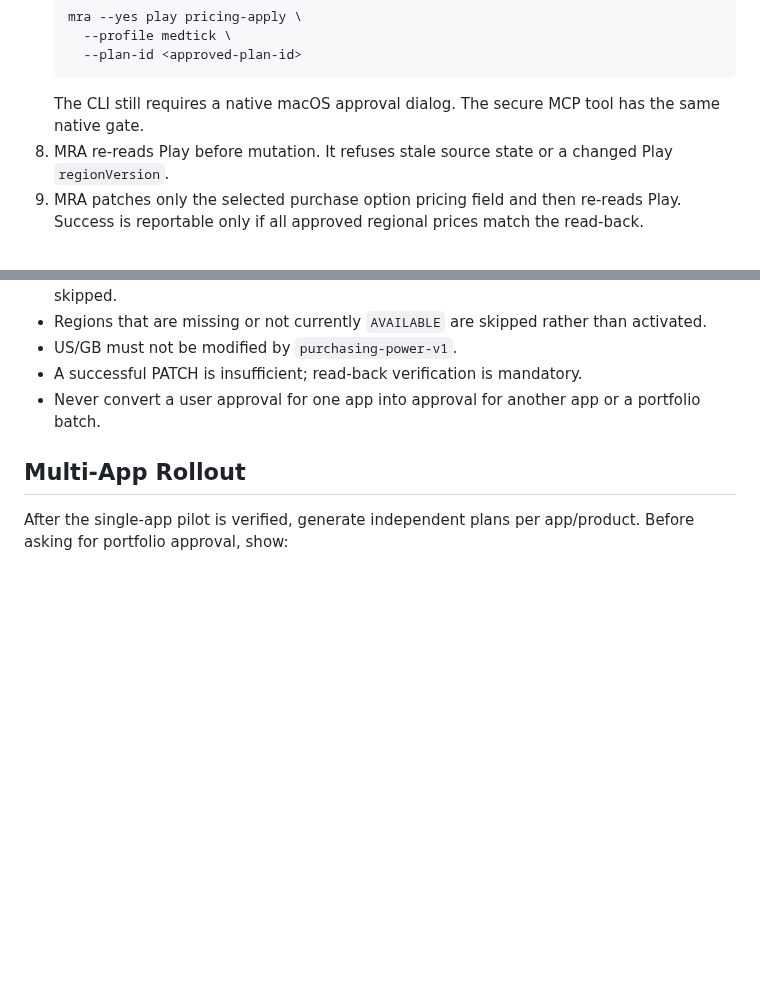
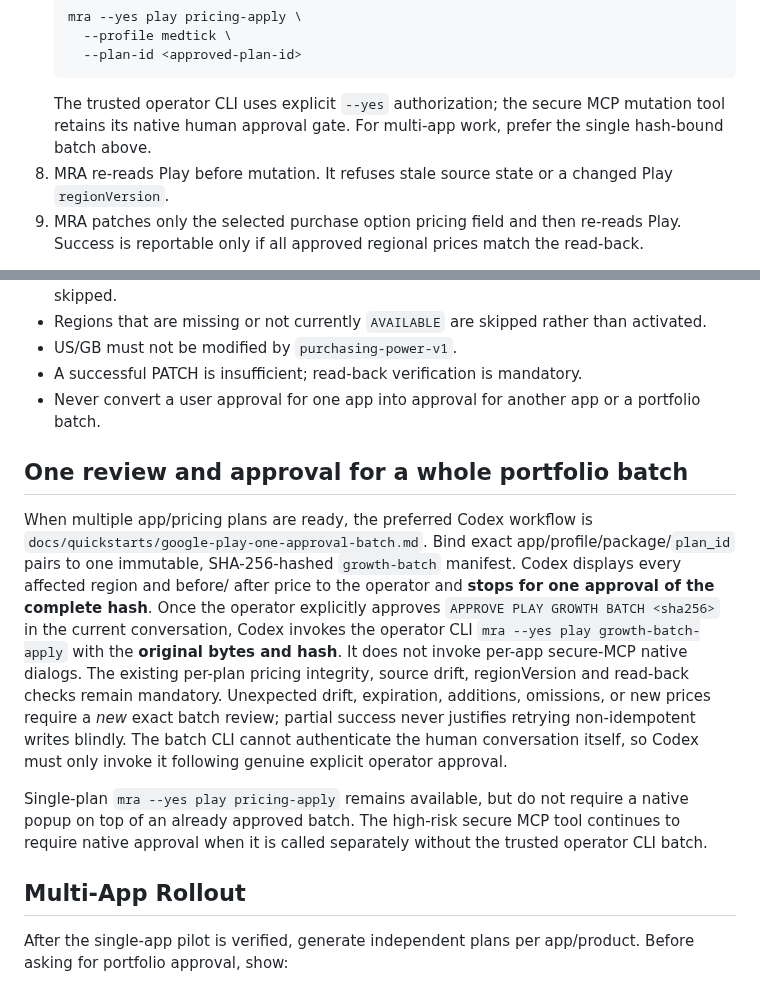
Before and after one commit to Quazmoz/agentdefaults, a Markdown page: skills/google-play-localized-pricing.md, 2 parts joined by grey strips. Drawn GitHub-style; blank space fills up the shorter version.

Commit message:
docs: require one exact approval for complete Play growth batch

````diff
--- a/skills/google-play-localized-pricing.md
+++ b/skills/google-play-localized-pricing.md
@@ -56,7 +56,7 @@ The factors are product policy, not foreign-exchange calculations. Google still
      --profile medtick \
      --plan-id <approved-plan-id>
    ```
-   The CLI still requires a native macOS approval dialog. The secure MCP tool has the same native gate.
+   The trusted operator CLI uses explicit `--yes` authorization; the secure MCP mutation tool retains its native human approval gate. For multi-app work, prefer the single hash-bound batch above.
 8. MRA re-reads Play before mutation. It refuses stale source state or a changed Play `regionVersion`.
 9. MRA patches only the selected purchase option pricing field and then re-reads Play. Success is reportable only if all approved regional prices match the read-back.
 
@@ -73,6 +73,29 @@ The factors are product policy, not foreign-exchange calculations. Google still
 - US/GB must not be modified by `purchasing-power-v1`.
 - A successful PATCH is insufficient; read-back verification is mandatory.
 - Never convert a user approval for one app into approval for another app or a portfolio batch.
+
+## One review and approval for a whole portfolio batch
+
+When multiple app/pricing plans are ready, the preferred Codex workflow is
+`docs/quickstarts/google-play-one-approval-batch.md`. Bind exact
+app/profile/package/`plan_id` pairs to one immutable, SHA-256-hashed
+`growth-batch` manifest. Codex displays every affected region and before/
+after price to the operator and **stops for one approval of the complete hash**.
+Once the operator explicitly approves `APPROVE PLAY GROWTH BATCH <sha256>`
+in the current conversation, Codex invokes the operator CLI
+`mra --yes play growth-batch-apply` with the **original bytes and hash**.
+It does not invoke per-app secure-MCP native dialogs. The existing per-plan
+pricing integrity, source drift, regionVersion and read-back checks remain
+mandatory. Unexpected drift, expiration, additions, omissions, or new prices
+require a *new* exact batch review; partial success never justifies retrying
+non-idempotent writes blindly. The batch CLI cannot authenticate the human
+conversation itself, so Codex must only invoke it following genuine explicit
+operator approval.
+
+Single-plan `mra --yes play pricing-apply` remains available, but do not
+require a native popup on top of an already approved batch. The high-risk
+secure MCP tool continues to require native approval when it is called
+separately without the trusted operator CLI batch.
 
 ## Multi-App Rollout
 
````
